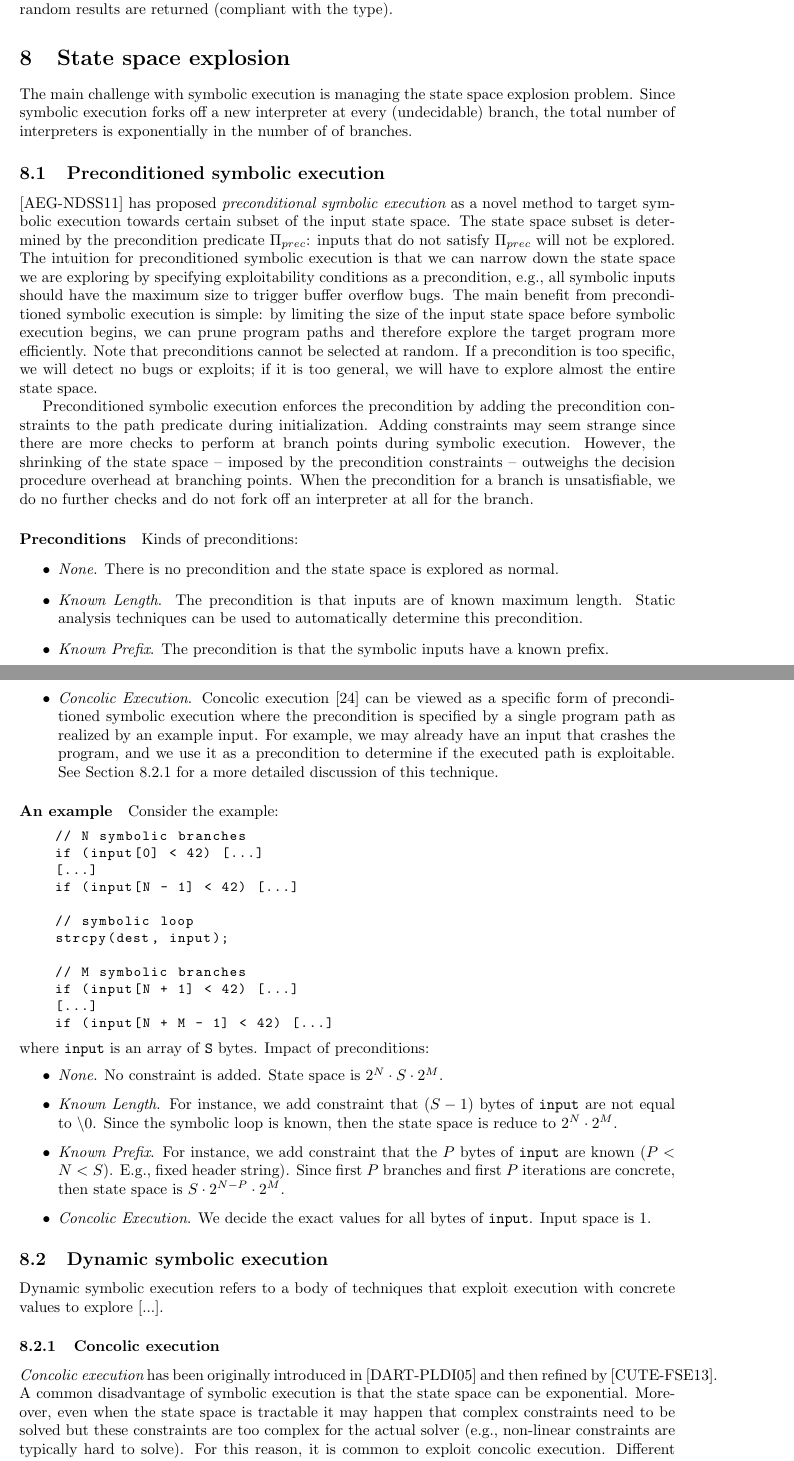
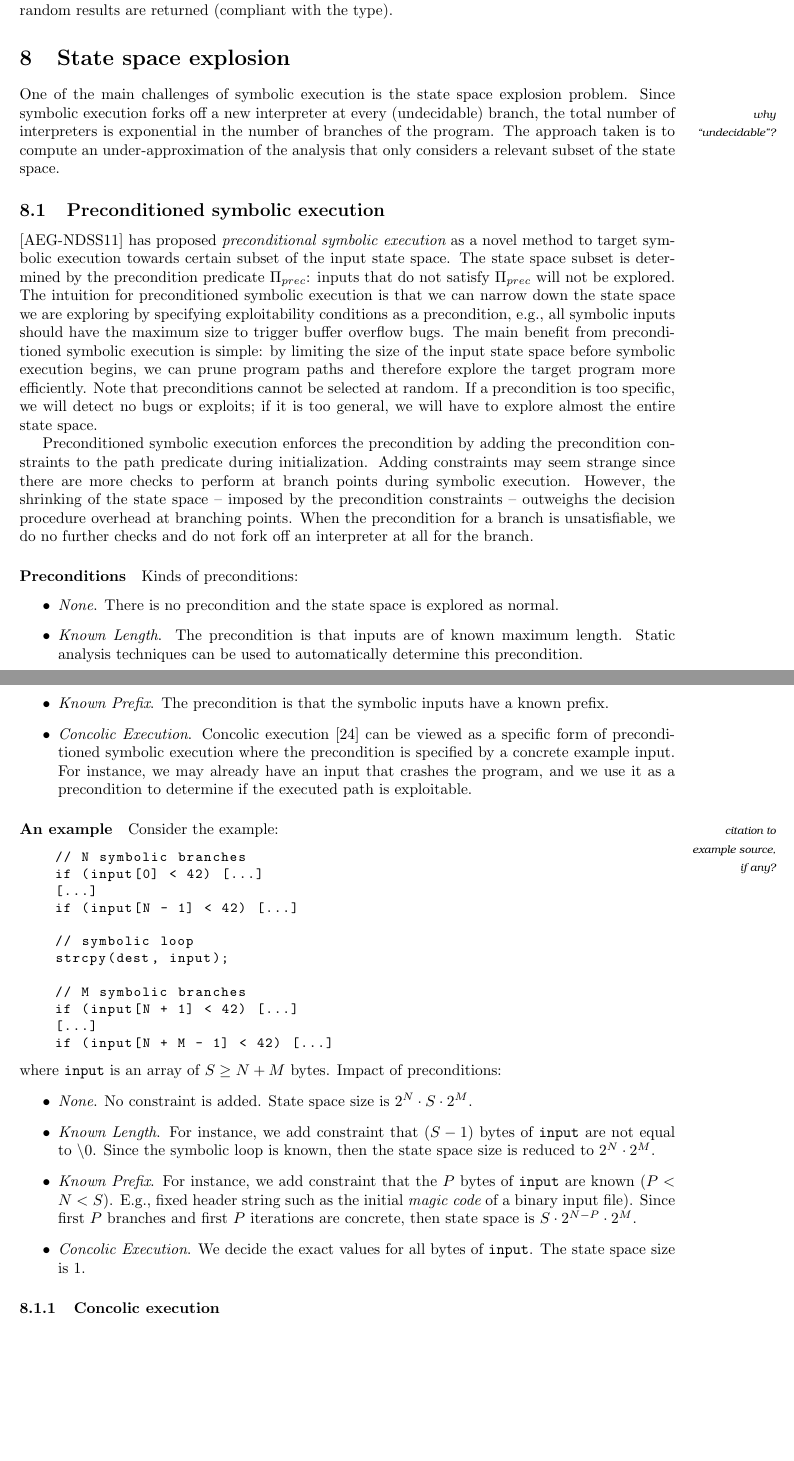
Before and after one commit to season-lab/survey-symbolic-execution, a LaTeX document (main.tex, which reads overview.tex): two parts of pages 12 and 13 of 32 before the commit and two parts of pages 12 and 13 of 31 after it, joined at a grey line, cut so that both start at the same text, the shorter picture padded with empty space. Compiled offline with pdfLaTeX.

Commit message:
major restructuring of concolic

```diff
--- a/overview.tex
+++ b/overview.tex
@@ -295,7 +295,7 @@ Environment can be seen as an input source. Since it can be unfeasible to analyz
 
 \section{State space explosion}
 
-The main challenge with symbolic execution is managing the state space explosion problem. Since symbolic execution forks off a new interpreter at every (undecidable) branch, the total number of interpreters is exponentially in the number of of branches.
+One of the main challenges of symbolic execution is the state space explosion problem. Since symbolic execution forks off a new interpreter at every (undecidable)\mynote{why ``undecidable''?} branch, the total number of interpreters is exponential in the number of branches of the program. The approach taken is to compute an under-approximation of the analysis that only considers a relevant subset of the state space.
 
 \subsection{Preconditioned symbolic execution}
 \label{precontioned-symbolic-execution}
@@ -310,10 +310,12 @@ Preconditioned symbolic execution enforces the precondition by adding the precon
   \item {\em None}. There is no precondition and the state space is explored as normal.
   \item {\em Known Length}. The precondition is that inputs are of known maximum length. Static analysis techniques can be used to automatically determine this precondition.
   \item {\em Known Prefix}. The precondition is that the symbolic inputs have a known prefix.
-  \item {\em Concolic Execution}. Concolic execution [24] can be viewed as a specific form of preconditioned symbolic execution where the precondition is specified by a single program path as realized by an example input. For example, we may already have an input that crashes the program, and we use it as a precondition to determine if the executed path is exploitable. See Section~\ref{concolic-execution} for a more detailed discussion of this technique.
+  \item {\em Concolic Execution}. Concolic execution [24] can be viewed as a specific form of preconditioned symbolic execution where the precondition is specified by
+ %a single program path as realized by
+  a concrete example input. For instance, we may already have an input that crashes the program, and we use it as a precondition to determine if the executed path is exploitable. %See Section~\ref{concolic-execution} for a more detailed discussion of this technique.
 \end{itemize}
 
-\paragraph{An example} Consider the example:
+\paragraph{An example} Consider the example\mynote{citation to example source, if any?}:
 
 \begin{lstlisting}[basicstyle=\ttfamily\small]
     // N symbolic branches
@@ -329,19 +331,17 @@ Preconditioned symbolic execution enforces the precondition by adding the precon
     [...]
     if (input[N + M - 1] < 42) [...]
     \end{lstlisting}
-where {\tt input} is an array of {\tt S} bytes. Impact of preconditions:
+where {\tt input} is an array of $S\ge N+M$ bytes. Impact of preconditions:
 \begin{itemize}
-  \item {\em None}. No constraint is added. State space is $2^N \cdot S \cdot 2^M$.
-  \item {\em Known Length}. For instance, we add constraint that $(S - 1)$ bytes of {\tt input} are not equal to \textbackslash0. Since the symbolic loop is known, then the state space is reduce to $2^N \cdot 2^M$.
-  \item {\em Known Prefix}. For instance, we add constraint that the $P$ bytes of {\tt input} are known ($P < N < S$). E.g., fixed header string). Since first $P$ branches and first $P$ iterations are concrete, then state space is $S \cdot 2^{N-P} \cdot 2^M$.
-  \item {\em Concolic Execution}. We decide the exact values for all bytes of {\tt input}. Input space is $1$.
+  \item {\em None}. No constraint is added. State space size is $2^N \cdot S \cdot 2^M$.
+  \item {\em Known Length}. For instance, we add constraint that $(S - 1)$ bytes of {\tt input} are not equal to \textbackslash0. Since the symbolic loop is known, then the state space size is reduced to $2^N \cdot 2^M$.
+  \item {\em Known Prefix}. For instance, we add constraint that the $P$ bytes of {\tt input} are known ($P < N < S$). E.g., fixed header string such as the initial {\em magic code} of a binary input file). Since first $P$ branches and first $P$ iterations are concrete, then state space is $S \cdot 2^{N-P} \cdot 2^M$.
+  \item {\em Concolic Execution}. We decide the exact values for all bytes of {\tt input}. The state space size is $1$.
 \end{itemize}
 
-\subsection{Dynamic symbolic execution}
+%\subsection{Dynamic symbolic execution}
 
-Dynamic symbolic execution refers to a body of techniques that exploit execution with concrete values to explore [...].
+%Dynamic symbolic execution refers to a body of techniques that exploit execution with concrete values to explore [...].
 
 \subsubsection{Concolic execution}
 \label{concolic-execution}
-{\em Concolic execution} has been originally introduced in~\cite{DART-PLDI05} and then refined by~\cite{CUTE-FSE13}. A common disadvantage of symbolic execution is that the state space can be exponential. Moreover, even when the state space is tractable it may happen that complex constraints need to be solved but these constraints are too complex for the actual solver (e.g., non-linear constraints are typically hard to solve). For this reason, it is common to exploit concolic execution. Different scenarios:
-\begin{itemize}
```
Also changed, not shown: overview.tex (72 more changed lines).
